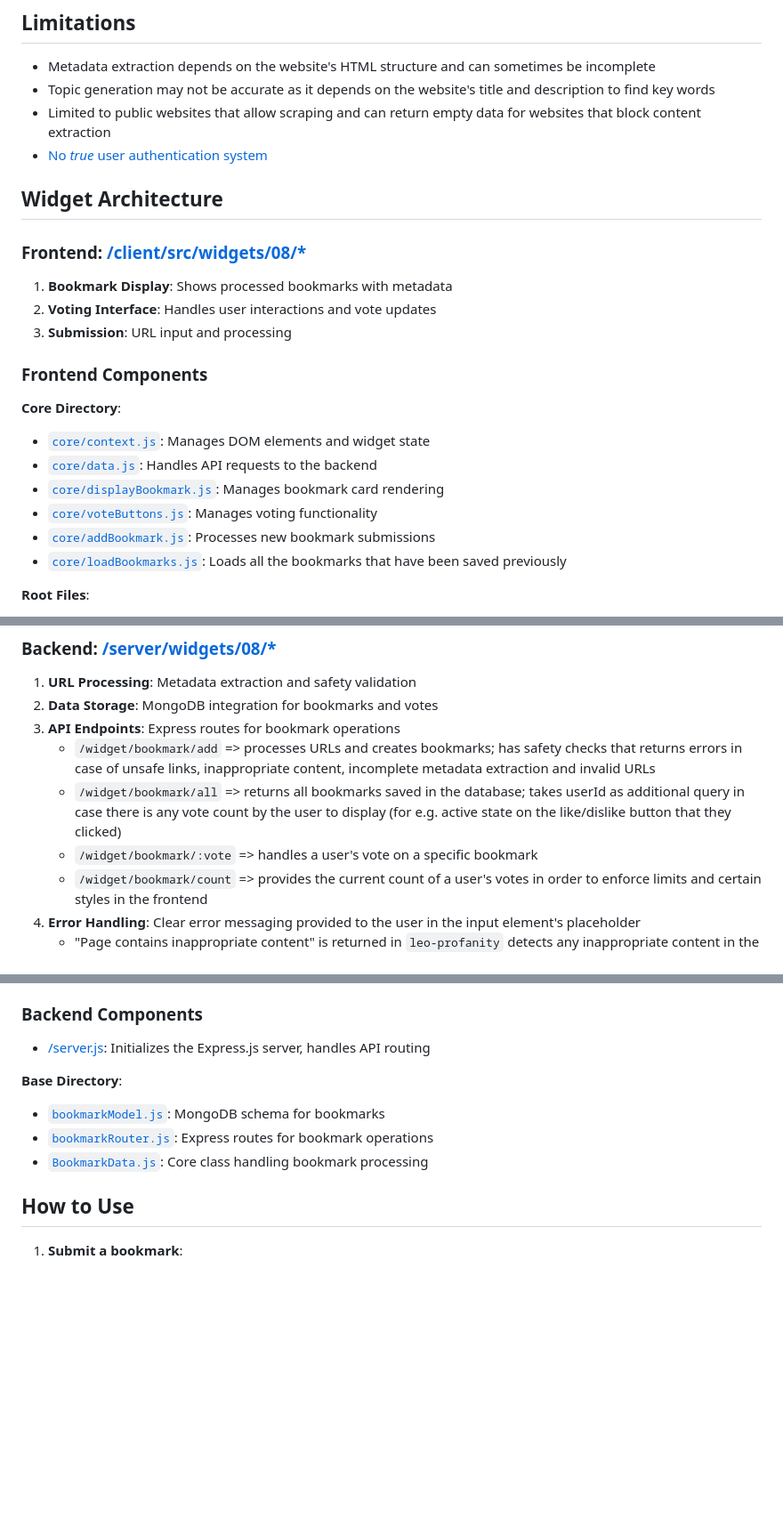
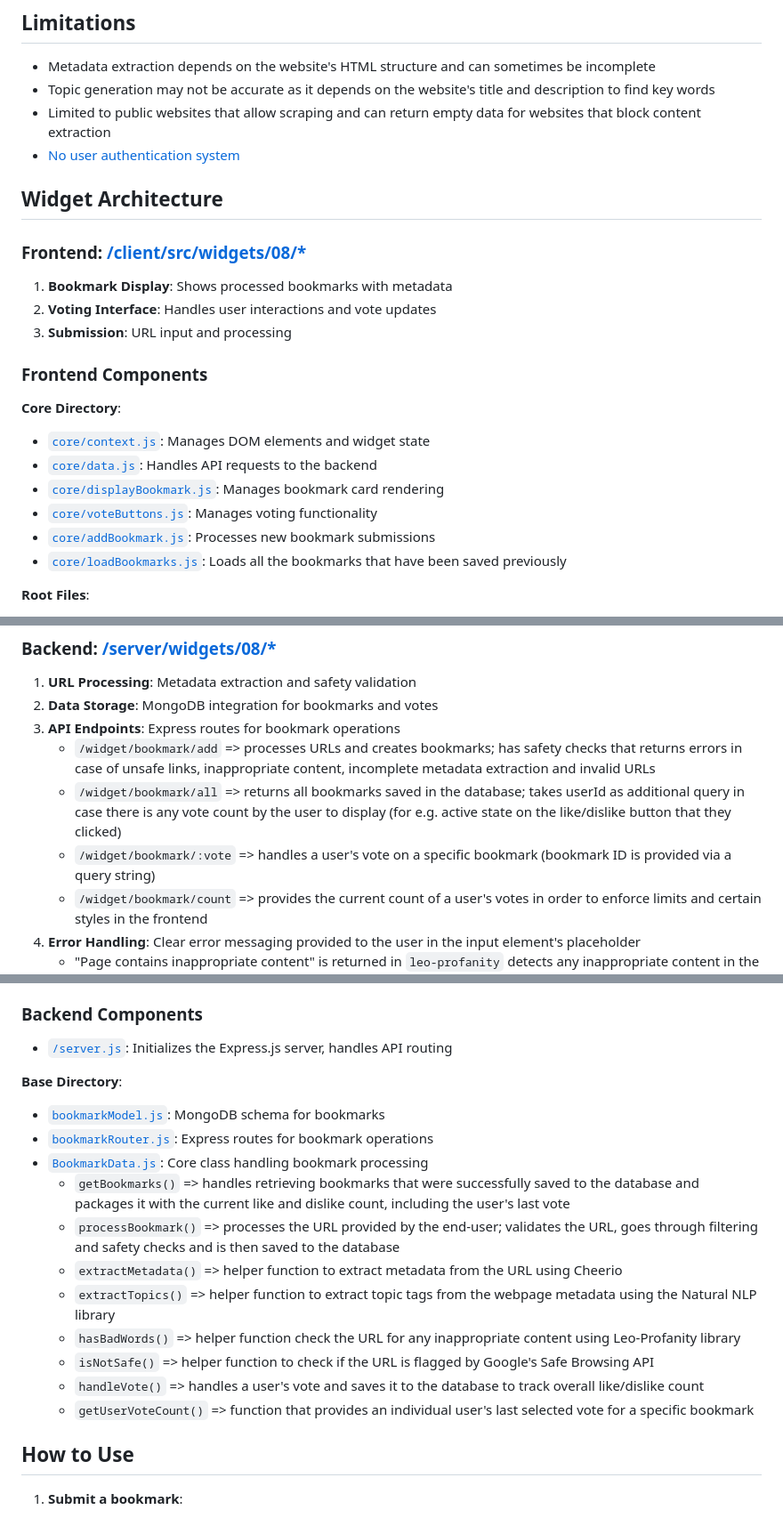
Before and after one commit to aniqatc/playground, a Markdown page: docs/widgets/08-bookmarks.md, 3 parts joined by grey strips. Shown at 89% size. Rendered like a GitHub page; blank space fills up the shorter version.

Commit message:
widget 08: update readme with further details

```diff
--- a/docs/widgets/08-bookmarks.md
+++ b/docs/widgets/08-bookmarks.md
@@ -56,7 +56,7 @@ A community-driven bookmark platform that processes submitted URLs to extract me
 - Metadata extraction depends on the website's HTML structure and can sometimes be incomplete
 - Topic generation may not be accurate as it depends on the website's title and description to find key words
 - Limited to public websites that allow scraping and can return empty data for websites that block content extraction
-- [No *true* user authentication system](/docs/main/handlingUsers.md)
+- [No user authentication system](/docs/main/handlingUsers.md)
 
 ## Widget Architecture
 
@@ -88,7 +88,7 @@ A community-driven bookmark platform that processes submitted URLs to extract me
 3. **API Endpoints**: Express routes for bookmark operations
    - `/widget/bookmark/add` => processes URLs and creates bookmarks; has safety checks that returns errors in case of unsafe links, inappropriate content, incomplete metadata extraction and invalid URLs
    - `/widget/bookmark/all` => returns all bookmarks saved in the database; takes userId as additional query in case there is any vote count by the user to display (for e.g. active state on the like/dislike button that they clicked)
-   - `/widget/bookmark/:vote` => handles a user's vote on a specific bookmark
+   - `/widget/bookmark/:vote` => handles a user's vote on a specific bookmark (bookmark ID is provided via a query string)
    - `/widget/bookmark/count` => provides the current count of a user's votes in order to enforce limits and certain styles in the frontend
 4. **Error Handling**: Clear error messaging provided to the user in the input element's placeholder
    - "Page contains inappropriate content" is returned in `leo-profanity` detects any inappropriate content in the website's key metadata elements
@@ -99,12 +99,20 @@ A community-driven bookmark platform that processes submitted URLs to extract me
 
 ### Backend Components
 
-- [/server.js](/server.js): Initializes the Express.js server, handles API routing
+- [`/server.js`](/server.js): Initializes the Express.js server, handles API routing
 
 **Base Directory**:
-- [`bookmarkModel.js`](): MongoDB schema for bookmarks
-- [`bookmarkRouter.js`](): Express routes for bookmark operations
-- [`BookmarkData.js`](): Core class handling bookmark processing
+- [`bookmarkModel.js`](../../server/widgets/08/bookmarkModel.js): MongoDB schema for bookmarks
+- [`bookmarkRouter.js`](../../server/widgets/08/bookmarkRouter.js): Express routes for bookmark operations
+- [`BookmarkData.js`](../../server/widgets/08/bookmarkData.js): Core class handling bookmark processing
+  - `getBookmarks()` => handles retrieving bookmarks that were successfully saved to the database and packages it with the current like and dislike count, including the user's last vote
+  - `processBookmark()` => processes the URL provided by the end-user; validates the URL, goes through filtering and safety checks and is then saved to the database
+  - `extractMetadata()` => helper function to extract metadata from the URL using Cheerio
+  - `extractTopics()` => helper function to extract topic tags from the webpage metadata using the Natural NLP library
+  - `hasBadWords()` => helper function check the URL for any inappropriate content using Leo-Profanity library
+  - `isNotSafe()` => helper function to check if the URL is flagged by Google's Safe Browsing API
+  - `handleVote()` => handles a user's vote and saves it to the database to track overall like/dislike count
+  - `getUserVoteCount()` => function that provides an individual user's last selected vote for a specific bookmark
 
 ## How to Use
 
```
Also changed, not shown: other parts of docs/widgets/08-bookmarks.md (+6 -6 lines).
